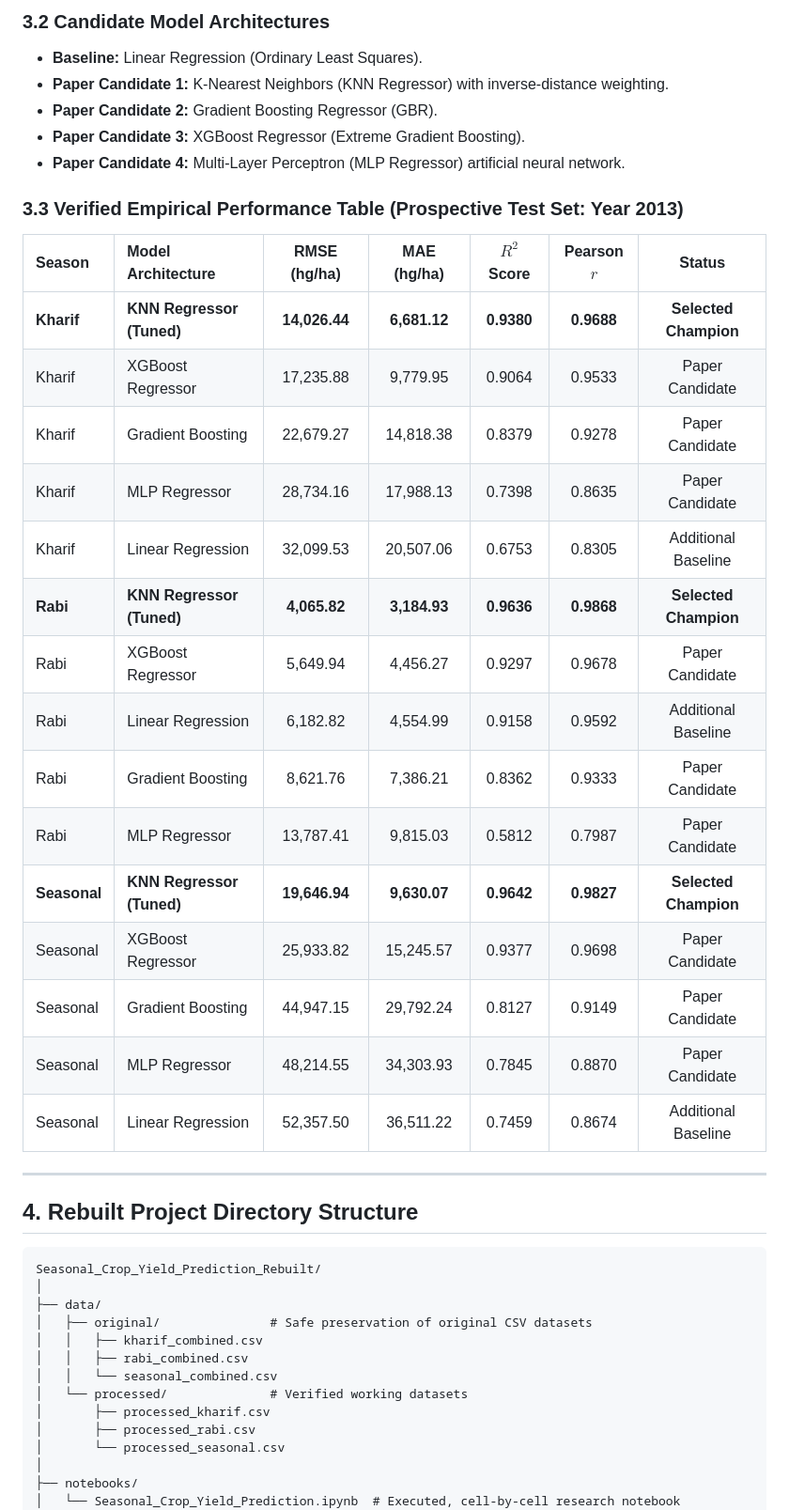
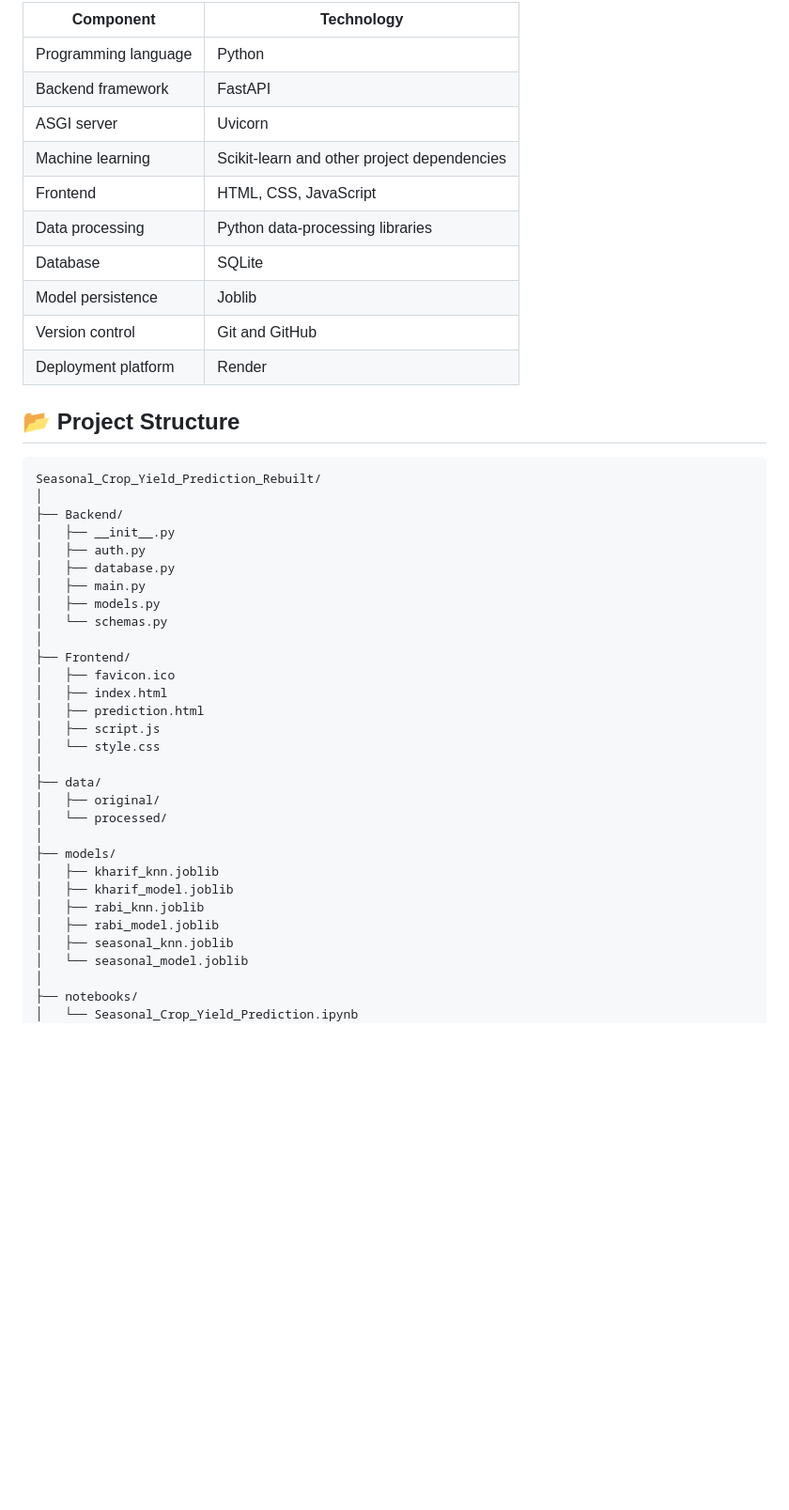
Before and after one commit to Indraneel-bhaumik123/Crop-Yield-Prediction, a Markdown page: README.md, the part around one of its changes. Shown at 94% size. Rendered like a GitHub page; blank space fills up the shorter version.

Commit message:
Update README.md
Updated README with enhanced formatting, added badges, and improved project structure details.

````diff
--- a/README.md
+++ b/README.md
@@ -41,48 +40,49 @@ To prevent data leakage common in naive random train-test splits, models are eva
 
-### 3.2 Candidate Model Architectures
-- **Baseline:** Linear Regression (Ordinary Least Squares).
-- **Paper Candidate 1:** K-Nearest Neighbors (KNN Regressor) with inverse-distance weighting.
-- **Paper Candidate 2:** Gradient Boosting Regressor (GBR).
-- **Paper Candidate 3:** XGBoost Regressor (Extreme Gradient Boosting).
-- **Paper Candidate 4:** Multi-Layer Perceptron (MLP Regressor) artificial neural network.
+| Component | Technology |
+|---|---|
+| Programming language | Python |
+| Backend framework | FastAPI |
+| ASGI server | Uvicorn |
+| Machine learning | Scikit-learn and other project dependencies |
+| Frontend | HTML, CSS, JavaScript |
+| Data processing | Python data-processing libraries |
+| Database | SQLite |
+| Model persistence | Joblib |
+| Version control | Git and GitHub |
+| Deployment platform | Render |
 
-### 3.3 Verified Empirical Performance Table (Prospective Test Set: Year 2013)
-
-| Season | Model Architecture | RMSE (hg/ha) | MAE (hg/ha) | $R^2$ Score | Pearson $r$ | Status |
-|:---|:---|:---:|:---:|:---:|:---:|:---:|
-| **Kharif** | **KNN Regressor (Tuned)** | **14,026.44** | **6,681.12** | **0.9380** | **0.9688** | **Selected Champion** |
-| Kharif | XGBoost Regressor | 17,235.88 | 9,779.95 | 0.9064 | 0.9533 | Paper Candidate |
-| Kharif | Gradient Boosting | 22,679.27 | 14,818.38 | 0.8379 | 0.9278 | Paper Candidate |
-| Kharif | MLP Regressor | 28,734.16 | 17,988.13 | 0.7398 | 0.8635 | Paper Candidate |
-| Kharif | Linear Regression | 32,099.53 | 20,507.06 | 0.6753 | 0.8305 | Additional Baseline |
-| **Rabi** | **KNN Regressor (Tuned)** | **4,065.82** | **3,184.93** | **0.9636** | **0.9868** | **Selected Champion** |
-| Rabi | XGBoost Regressor | 5,649.94 | 4,456.27 | 0.9297 | 0.9678 | Paper Candidate |
-| Rabi | Linear Regression | 6,182.82 | 4,554.99 | 0.9158 | 0.9592 | Additional Baseline |
-| Rabi | Gradient Boosting | 8,621.76 | 7,386.21 | 0.8362 | 0.9333 | Paper Candidate |
-| Rabi | MLP Regressor | 13,787.41 | 9,815.03 | 0.5812 | 0.7987 | Paper Candidate |
-| **Seasonal** | **KNN Regressor (Tuned)** | **19,646.94** | **9,630.07** | **0.9642** | **0.9827** | **Selected Champion** |
-| Seasonal | XGBoost Regressor | 25,933.82 | 15,245.57 | 0.9377 | 0.9698 | Paper Candidate |
-| Seasonal | Gradient Boosting | 44,947.15 | 29,792.24 | 0.8127 | 0.9149 | Paper Candidate |
-| Seasonal | MLP Regressor | 48,214.55 | 34,303.93 | 0.7845 | 0.8870 | Paper Candidate |
-| Seasonal | Linear Regression | 52,357.50 | 36,511.22 | 0.7459 | 0.8674 | Additional Baseline |
-
----
-
-## 4. Rebuilt Project Directory Structure
+## 📂 Project Structure
 
 ```text
 Seasonal_Crop_Yield_Prediction_Rebuilt/
 │
+├── Backend/
+│   ├── __init__.py
+│   ├── auth.py
+│   ├── database.py
+│   ├── main.py
+│   ├── models.py
+│   └── schemas.py
+│
+├── Frontend/
+│   ├── favicon.ico
+│   ├── index.html
+│   ├── prediction.html
+│   ├── script.js
+│   └── style.css
+│
 ├── data/
-│   ├── original/               # Safe preservation of original CSV datasets
-│   │   ├── kharif_combined.csv
-│   │   ├── rabi_combined.csv
-│   │   └── seasonal_combined.csv
-│   └── processed/              # Verified working datasets
-│       ├── processed_kharif.csv
-│       ├── processed_rabi.csv
-│       └── processed_seasonal.csv
+│   ├── original/
+│   └── processed/
+│
+├── models/
+│   ├── kharif_knn.joblib
+│   ├── kharif_model.joblib
+│   ├── rabi_knn.joblib
+│   ├── rabi_model.joblib
+│   ├── seasonal_knn.joblib
+│   └── seasonal_model.joblib
 │
 ├── notebooks/
-│   └── Seasonal_Crop_Yield_Prediction.ipynb  # Executed, cell-by-cell research notebook
+│   └── Seasonal_Crop_Yield_Prediction.ipynb
 │
````
Also changed, not shown: other parts of README.md (+289 -119 lines).
